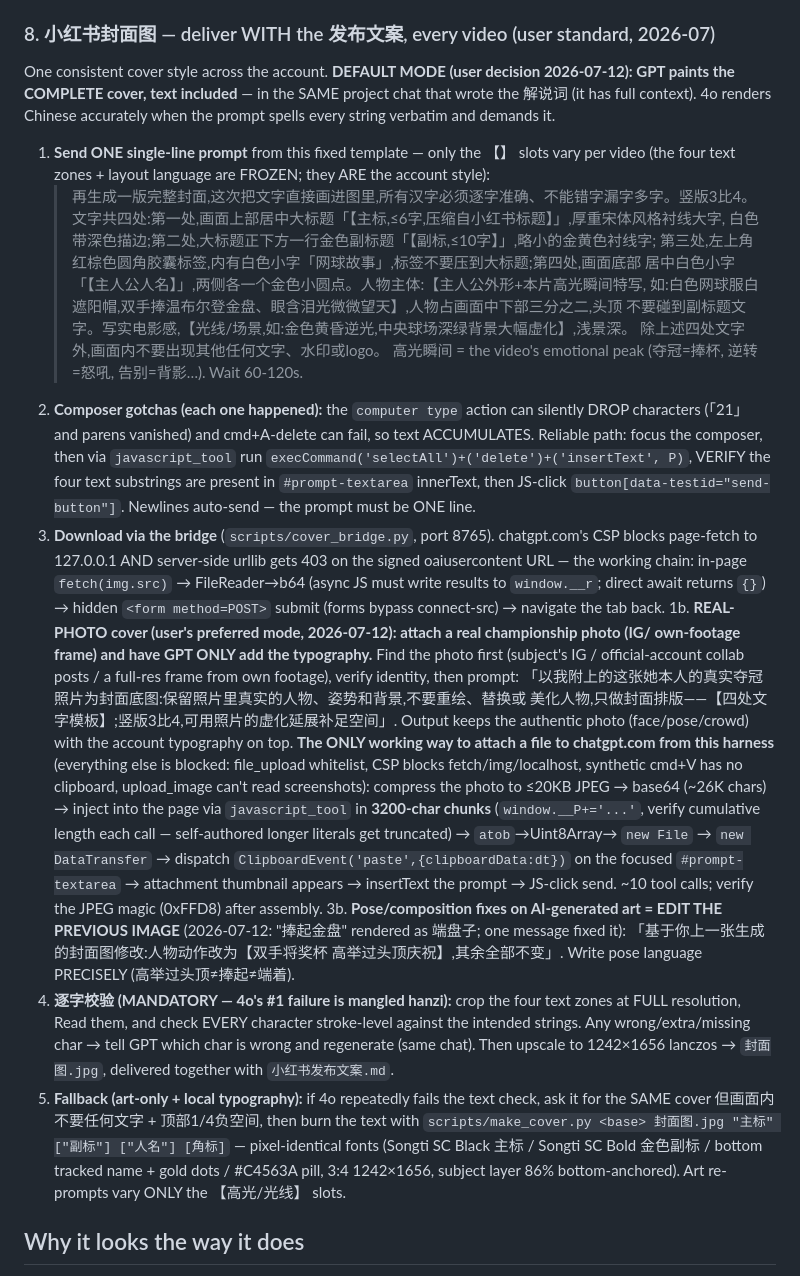
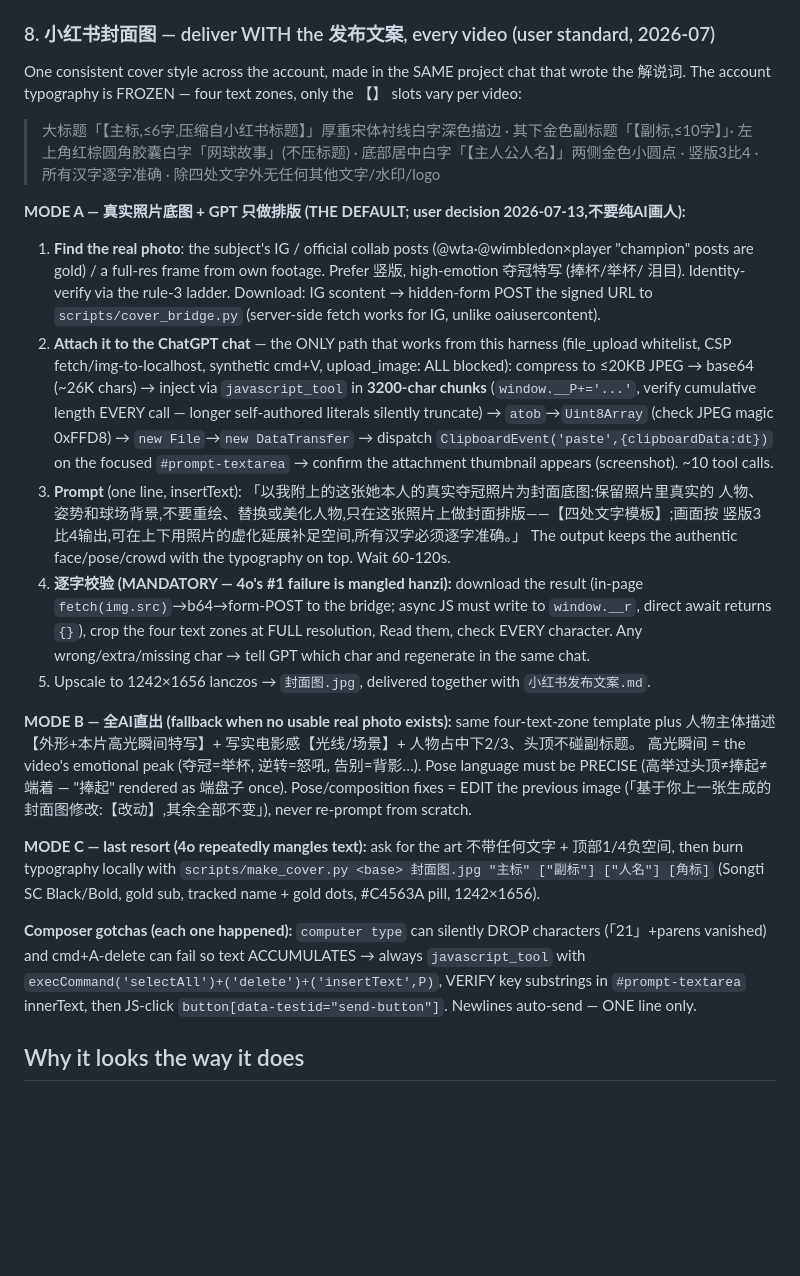
Before and after one commit to wqc3241/vertical-commentary-video, a Markdown page: SKILL.md, the part around the change. GitHub-like rendering; blank space fills up the shorter version.

Commit message:
Step 8 rewrite: coherent three-mode cover workflow with real-photo base as THE default
Mode A (default): find+verify real championship photo (IG/own footage) -> chunked-b64 paste attach ->
GPT typography-only prompt -> per-character verification -> 1242x1656 deliverable.
Mode B: full-AI fallback (precise pose language, edit-own-image for fixes).
Mode C: art-only + make_cover.py local typography.

Co-Authored-By: Claude Fable 5 <noreply@anthropic.com>

```diff
--- a/SKILL.md
+++ b/SKILL.md
@@ -239,56 +239,48 @@ names**, the win/trophy is YOUR player, the poster. For recorded takes, sync-spo
 Deliver the MP4. Re-render only changed scenes (`render.py scene <ID>` / `render16.py scene <ID>`).
 
 ### 8. 小红书封面图 — deliver WITH the 发布文案, every video (user standard, 2026-07)
-One consistent cover style across the account. **DEFAULT MODE (user decision 2026-07-12): GPT paints
-the COMPLETE cover, text included** — in the SAME project chat that wrote the 解说词 (it has full
-context). 4o renders Chinese accurately when the prompt spells every string verbatim and demands it.
-1. **Send ONE single-line prompt** from this fixed template — only the 【】 slots vary per video
-   (the four text zones + layout language are FROZEN; they ARE the account style):
-   > 再生成一版完整封面,这次把文字直接画进图里,所有汉字必须逐字准确、不能错字漏字多字。竖版3比4。
-   > 文字共四处:第一处,画面上部居中大标题「【主标,≤6字,压缩自小红书标题】」,厚重宋体风格衬线大字,
-   > 白色带深色描边;第二处,大标题正下方一行金色副标题「【副标,≤10字】」,略小的金黄色衬线字;
-   > 第三处,左上角红棕色圆角胶囊标签,内有白色小字「网球故事」,标签不要压到大标题;第四处,画面底部
-   > 居中白色小字「【主人公人名】」,两侧各一个金色小圆点。人物主体:【主人公外形+本片高光瞬间特写,
-   > 如:白色网球服白遮阳帽,双手捧温布尔登金盘、眼含泪光微微望天】,人物占画面中下部三分之二,头顶
-   > 不要碰到副标题文字。写实电影感,【光线/场景,如:金色黄昏逆光,中央球场深绿背景大幅虚化】,浅景深。
-   > 除上述四处文字外,画面内不要出现其他任何文字、水印或logo。
-   高光瞬间 = the video's emotional peak (夺冠=捧杯, 逆转=怒吼, 告别=背影…). Wait 60-120s.
-2. **Composer gotchas (each one happened):** the `computer type` action can silently DROP characters
-   (「21」 and parens vanished) and cmd+A-delete can fail, so text ACCUMULATES. Reliable path: focus the
-   composer, then via `javascript_tool` run `execCommand('selectAll')+('delete')+('insertText', P)`,
-   VERIFY the four text substrings are present in `#prompt-textarea` innerText, then JS-click
-   `button[data-testid="send-button"]`. Newlines auto-send — the prompt must be ONE line.
-3. **Download via the bridge** (`scripts/cover_bridge.py`, port 8765). chatgpt.com's CSP blocks
-   page-fetch to 127.0.0.1 AND server-side urllib gets 403 on the signed oaiusercontent URL — the
-   working chain: in-page `fetch(img.src)` → FileReader→b64 (async JS must write results to
-   `window.__r`; direct await returns `{}`) → hidden `<form method=POST>` submit (forms bypass
-   connect-src) → navigate the tab back.
-1b. **REAL-PHOTO cover (user's preferred mode, 2026-07-12): attach a real championship photo (IG/
-   own-footage frame) and have GPT ONLY add the typography.** Find the photo first (subject's IG /
-   official-account collab posts / a full-res frame from own footage), verify identity, then prompt:
-   「以我附上的这张她本人的真实夺冠照片为封面底图:保留照片里真实的人物、姿势和背景,不要重绘、替换或
-   美化人物,只做封面排版——【四处文字模板】;竖版3比4,可用照片的虚化延展补足空间」. Output keeps the
-   authentic photo (face/pose/crowd) with the account typography on top.
-   **The ONLY working way to attach a file to chatgpt.com from this harness** (everything else is
-   blocked: file_upload whitelist, CSP blocks fetch/img/localhost, synthetic cmd+V has no clipboard,
-   upload_image can't read screenshots): compress the photo to ≤20KB JPEG → base64 (~26K chars) →
-   inject into the page via `javascript_tool` in **3200-char chunks** (`window.__P+='...'`, verify
-   cumulative length each call — self-authored longer literals get truncated) → `atob`→Uint8Array→
-   `new File` → `new DataTransfer` → dispatch `ClipboardEvent('paste',{clipboardData:dt})` on the
-   focused `#prompt-textarea` → attachment thumbnail appears → insertText the prompt → JS-click send.
-   ~10 tool calls; verify the JPEG magic (0xFFD8) after assembly.
-3b. **Pose/composition fixes on AI-generated art = EDIT THE PREVIOUS IMAGE** (2026-07-12: "捧起金盘"
-   rendered as 端盘子; one message fixed it): 「基于你上一张生成的封面图修改:人物动作改为【双手将奖杯
-   高举过头顶庆祝】,其余全部不变」. Write pose language PRECISELY (高举过头顶≠捧起≠端着).
-4. **逐字校验 (MANDATORY — 4o's #1 failure is mangled hanzi):** crop the four text zones at FULL
-   resolution, Read them, and check EVERY character stroke-level against the intended strings. Any
-   wrong/extra/missing char → tell GPT which char is wrong and regenerate (same chat). Then upscale
-   to 1242×1656 lanczos → `封面图.jpg`, delivered together with `小红书发布文案.md`.
-5. **Fallback (art-only + local typography):** if 4o repeatedly fails the text check, ask it for the
-   SAME cover 但画面内不要任何文字 + 顶部1/4负空间, then burn the text with
-   `scripts/make_cover.py <base> 封面图.jpg "主标" ["副标"] ["人名"] [角标]` — pixel-identical fonts
-   (Songti SC Black 主标 / Songti SC Bold 金色副标 / bottom tracked name + gold dots / #C4563A pill,
-   3:4 1242×1656, subject layer 86% bottom-anchored). Art re-prompts vary ONLY the 【高光/光线】 slots.
+One consistent cover style across the account, made in the SAME project chat that wrote the 解说词.
+The account typography is FROZEN — four text zones, only the 【】 slots vary per video:
+> 大标题「【主标,≤6字,压缩自小红书标题】」厚重宋体衬线白字深色描边 · 其下金色副标题「【副标,≤10字】」·
+> 左上角红棕圆角胶囊白字「网球故事」(不压标题) · 底部居中白字「【主人公人名】」两侧金色小圆点 ·
+> 竖版3比4 · 所有汉字逐字准确 · 除四处文字外无任何其他文字/水印/logo
+
+**MODE A — 真实照片底图 + GPT 只做排版 (THE DEFAULT; user decision 2026-07-13,不要纯AI画人):**
+1. **Find the real photo**: the subject's IG / official collab posts (@wta·@wimbledon×player "champion"
+   posts are gold) / a full-res frame from own footage. Prefer 竖版, high-emotion 夺冠特写 (捧杯/举杯/
+   泪目). Identity-verify via the rule-3 ladder. Download: IG scontent → hidden-form POST the signed URL
+   to `scripts/cover_bridge.py` (server-side fetch works for IG, unlike oaiusercontent).
+2. **Attach it to the ChatGPT chat** — the ONLY path that works from this harness (file_upload
+   whitelist, CSP fetch/img-to-localhost, synthetic cmd+V, upload_image: ALL blocked): compress to
+   ≤20KB JPEG → base64 (~26K chars) → inject via `javascript_tool` in **3200-char chunks**
+   (`window.__P+='...'`, verify cumulative length EVERY call — longer self-authored literals silently
+   truncate) → `atob`→`Uint8Array` (check JPEG magic 0xFFD8) → `new File`→`new DataTransfer` →
+   dispatch `ClipboardEvent('paste',{clipboardData:dt})` on the focused `#prompt-textarea` → confirm
+   the attachment thumbnail appears (screenshot). ~10 tool calls.
+3. **Prompt** (one line, insertText): 「以我附上的这张她本人的真实夺冠照片为封面底图:保留照片里真实的
+   人物、姿势和球场背景,不要重绘、替换或美化人物,只在这张照片上做封面排版——【四处文字模板】;画面按
+   竖版3比4输出,可在上下用照片的虚化延展补足空间,所有汉字必须逐字准确。」 The output keeps the
+   authentic face/pose/crowd with the typography on top. Wait 60-120s.
+4. **逐字校验 (MANDATORY — 4o's #1 failure is mangled hanzi):** download the result (in-page
+   `fetch(img.src)`→b64→form-POST to the bridge; async JS must write to `window.__r`, direct await
+   returns `{}`), crop the four text zones at FULL resolution, Read them, check EVERY character.
+   Any wrong/extra/missing char → tell GPT which char and regenerate in the same chat.
+5. Upscale to 1242×1656 lanczos → `封面图.jpg`, delivered together with `小红书发布文案.md`.
+
+**MODE B — 全AI直出 (fallback when no usable real photo exists):** same four-text-zone template plus
+人物主体描述【外形+本片高光瞬间特写】+ 写实电影感【光线/场景】+ 人物占中下2/3、头顶不碰副标题。
+高光瞬间 = the video's emotional peak (夺冠=举杯, 逆转=怒吼, 告别=背影…). Pose language must be
+PRECISE (高举过头顶≠捧起≠端着 — "捧起" rendered as 端盘子 once). Pose/composition fixes = EDIT the
+previous image (「基于你上一张生成的封面图修改:【改动】,其余全部不变」), never re-prompt from scratch.
+
+**MODE C — last resort (4o repeatedly mangles text):** ask for the art 不带任何文字 + 顶部1/4负空间,
+then burn typography locally with `scripts/make_cover.py <base> 封面图.jpg "主标" ["副标"] ["人名"]
+[角标]` (Songti SC Black/Bold, gold sub, tracked name + gold dots, #C4563A pill, 1242×1656).
+
+**Composer gotchas (each one happened):** `computer type` can silently DROP characters (「21」+parens
+vanished) and cmd+A-delete can fail so text ACCUMULATES → always `javascript_tool` with
+`execCommand('selectAll')+('delete')+('insertText',P)`, VERIFY key substrings in `#prompt-textarea`
+innerText, then JS-click `button[data-testid="send-button"]`. Newlines auto-send — ONE line only.
 
 ## Why it looks the way it does
 - **Dark moving blur fill**: the footage is scaled-to-cover, blurred, and **darkened ~0.42** behind
```
